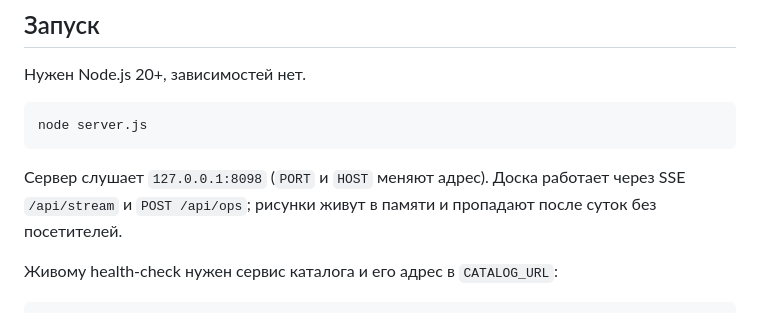
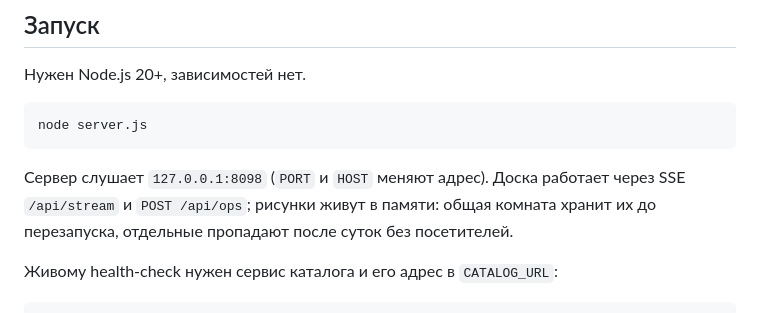
Before and after one commit to masesmirnov/marketplace-site, a Markdown page: README.md, the part around the change. Drawn GitHub-style.

Commit message:
Note in the README that the shared board outlives quiet days

````diff
--- a/README.md
+++ b/README.md
@@ -20,7 +20,7 @@
 node server.js
 ```
 
-Сервер слушает `127.0.0.1:8098` (`PORT` и `HOST` меняют адрес). Доска работает через SSE `/api/stream` и `POST /api/ops`; рисунки живут в памяти и пропадают после суток без посетителей.
+Сервер слушает `127.0.0.1:8098` (`PORT` и `HOST` меняют адрес). Доска работает через SSE `/api/stream` и `POST /api/ops`; рисунки живут в памяти: общая комната хранит их до перезапуска, отдельные пропадают после суток без посетителей.
 
 Живому health-check нужен сервис каталога и его адрес в `CATALOG_URL`:
 
````
